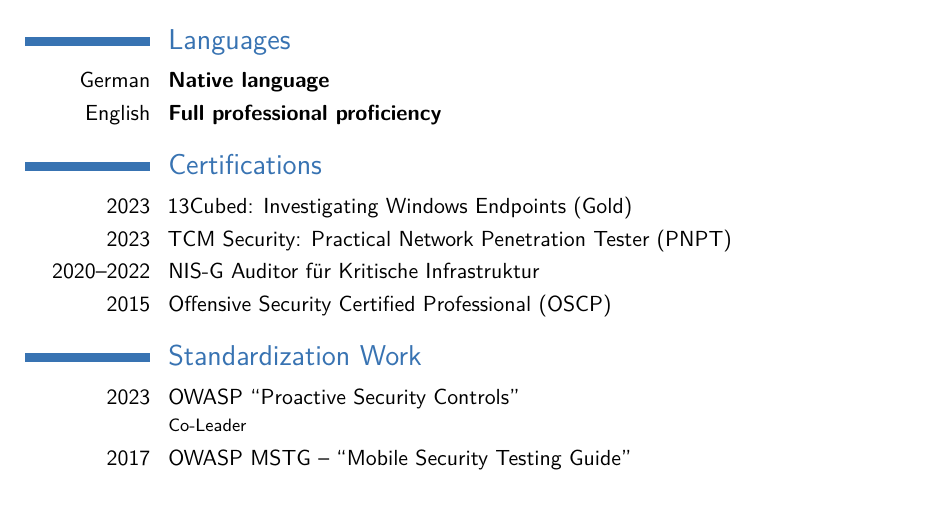
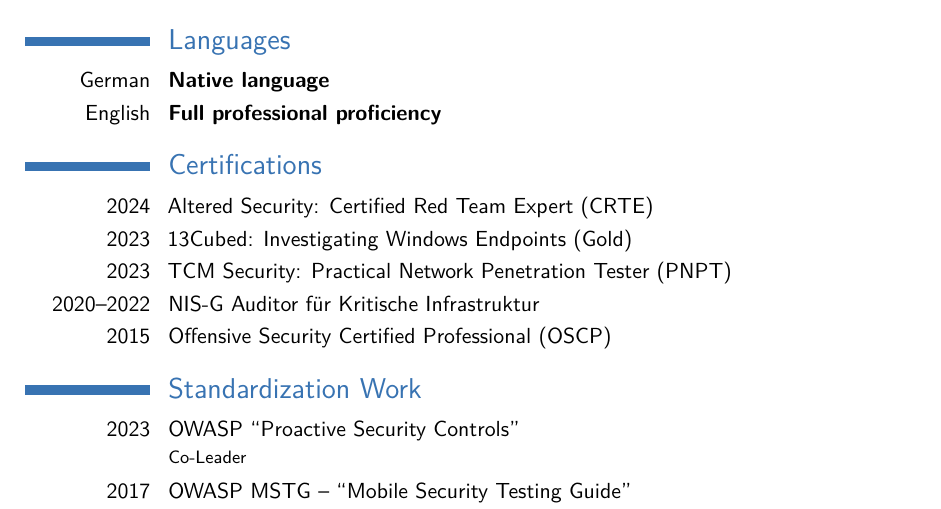
Before and after one commit to andreashappe/curriculum_vitae, a LaTeX CV (cv_7.tex): part of page 2 of 5, cut so that both start at the same text. Compiled offline with pdfLaTeX.

Commit message:
update certificates

```diff
--- a/cv_7.tex
+++ b/cv_7.tex
@@ -73,6 +73,8 @@
 \cvitemwithcomment{English}{Full professional proficiency}{}
 
 \section{Certifications}
+
+\cvitem{2024}{Altered Security: Certified Red Team Expert (CRTE)}
 
 \cvitem{2023}{13Cubed: Investigating Windows Endpoints (Gold)}
 
```
Also changed, not shown: cv_7.pdf.
